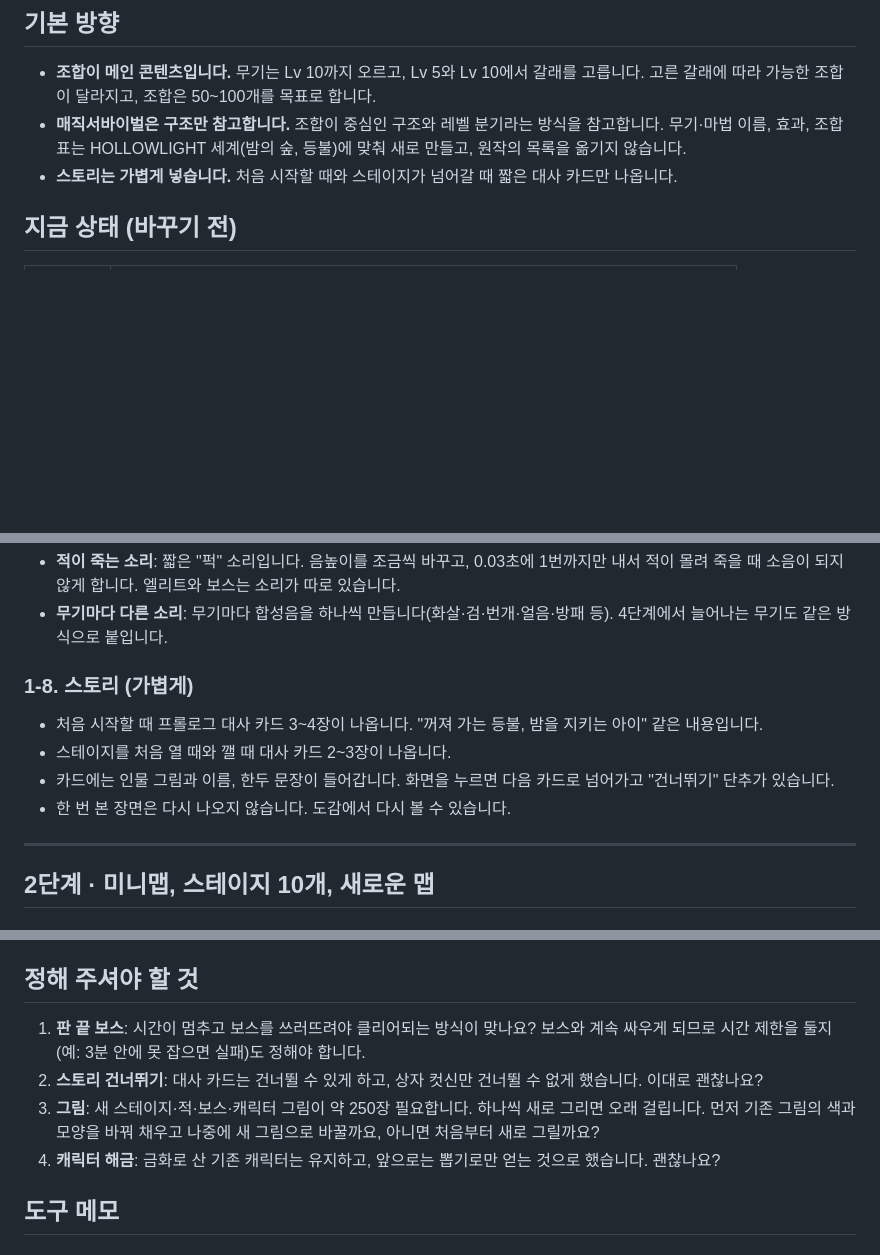
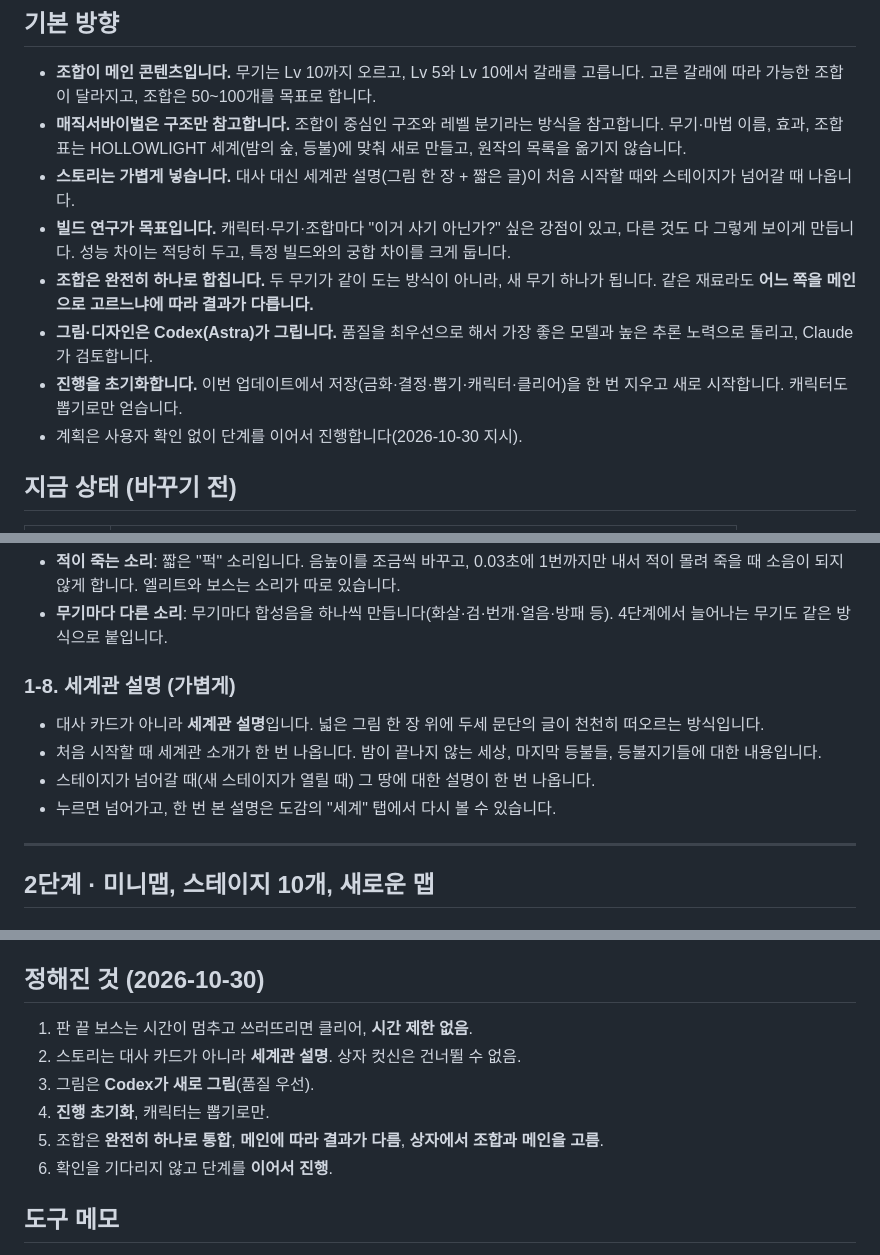
Before and after one commit to dohooncat-eng/my-first-pr-practice, a Markdown page: docs/overhaul-plan.md, 3 parts joined by grey strips. Drawn GitHub-style; blank space fills up the shorter version.

Commit message:
계획서 수정: 세계관 설명, 보스 시간 제한 없음, 진행 초기화, 캐릭터 뽑기·빌드 궁합, 조합 통합·메인 선택·상자에서 고르기, 그림은 Codex
Co-Authored-By: Claude Opus 5.5 <noreply@anthropic.com>

```diff
--- a/docs/overhaul-plan.md
+++ b/docs/overhaul-plan.md
@@ -7,7 +7,12 @@
 
 - **조합이 메인 콘텐츠입니다.** 무기는 Lv 10까지 오르고, Lv 5와 Lv 10에서 갈래를 고릅니다. 고른 갈래에 따라 가능한 조합이 달라지고, 조합은 50~100개를 목표로 합니다.
 - **매직서바이벌은 구조만 참고합니다.** 조합이 중심인 구조와 레벨 분기라는 방식을 참고합니다. 무기·마법 이름, 효과, 조합표는 HOLLOWLIGHT 세계(밤의 숲, 등불)에 맞춰 새로 만들고, 원작의 목록을 옮기지 않습니다.
-- **스토리는 가볍게 넣습니다.** 처음 시작할 때와 스테이지가 넘어갈 때 짧은 대사 카드만 나옵니다.
+- **스토리는 가볍게 넣습니다.** 대사 대신 세계관 설명(그림 한 장 + 짧은 글)이 처음 시작할 때와 스테이지가 넘어갈 때 나옵니다.
+- **빌드 연구가 목표입니다.** 캐릭터·무기·조합마다 "이거 사기 아닌가?" 싶은 강점이 있고, 다른 것도 다 그렇게 보이게 만듭니다. 성능 차이는 적당히 두고, 특정 빌드와의 궁합 차이를 크게 둡니다.
+- **조합은 완전히 하나로 합칩니다.** 두 무기가 같이 도는 방식이 아니라, 새 무기 하나가 됩니다. 같은 재료라도 **어느 쪽을 메인으로 고르느냐에 따라 결과가 다릅니다.**
+- **그림·디자인은 Codex(Astra)가 그립니다.** 품질을 최우선으로 해서 가장 좋은 모델과 높은 추론 노력으로 돌리고, Claude가 검토합니다.
+- **진행을 초기화합니다.** 이번 업데이트에서 저장(금화·결정·뽑기·캐릭터·클리어)을 한 번 지우고 새로 시작합니다. 캐릭터도 뽑기로만 얻습니다.
+- 계획은 사용자 확인 없이 단계를 이어서 진행합니다(2026-10-30 지시).
 
 ## 지금 상태 (바꾸기 전)
 
@@ -75,11 +80,11 @@
 - **적이 죽는 소리**: 짧은 "퍽" 소리입니다. 음높이를 조금씩 바꾸고, 0.03초에 1번까지만 내서 적이 몰려 죽을 때 소음이 되지 않게 합니다. 엘리트와 보스는 소리가 따로 있습니다.
 - **무기마다 다른 소리**: 무기마다 합성음을 하나씩 만듭니다(화살·검·번개·얼음·방패 등). 4단계에서 늘어나는 무기도 같은 방식으로 붙입니다.
 
-### 1-8. 스토리 (가볍게)
-- 처음 시작할 때 프롤로그 대사 카드 3~4장이 나옵니다. "꺼져 가는 등불, 밤을 지키는 아이" 같은 내용입니다.
-- 스테이지를 처음 열 때와 깰 때 대사 카드 2~3장이 나옵니다.
-- 카드에는 인물 그림과 이름, 한두 문장이 들어갑니다. 화면을 누르면 다음 카드로 넘어가고 "건너뛰기" 단추가 있습니다.
-- 한 번 본 장면은 다시 나오지 않습니다. 도감에서 다시 볼 수 있습니다.
+### 1-8. 세계관 설명 (가볍게)
+- 대사 카드가 아니라 **세계관 설명**입니다. 넓은 그림 한 장 위에 두세 문단의 글이 천천히 떠오르는 방식입니다.
+- 처음 시작할 때 세계관 소개가 한 번 나옵니다. 밤이 끝나지 않는 세상, 마지막 등불들, 등불지기들에 대한 내용입니다.
+- 스테이지가 넘어갈 때(새 스테이지가 열릴 때) 그 땅에 대한 설명이 한 번 나옵니다.
+- 누르면 넘어가고, 한 번 본 설명은 도감의 "세계" 탭에서 다시 볼 수 있습니다.
 
 ---
 
@@ -202,12 +213,14 @@
 - 무기·조합 표(이름, 갈래, 조합 재료)는 코드보다 먼저 `docs/weapon-tree.md`로 만들어 보여 드립니다. 확인을 받은 뒤에 구현합니다.
 - 단계마다 플레이 확인, 커밋·푸시, `docs/worklog.md` 기록, 아티팩트 다시 올리기를 합니다.
 
-## 정해 주셔야 할 것
+## 정해진 것 (2026-10-30)
 
-1. **판 끝 보스**: 시간이 멈추고 보스를 쓰러뜨려야 클리어되는 방식이 맞나요? 보스와 계속 싸우게 되므로 시간 제한을 둘지(예: 3분 안에 못 잡으면 실패)도 정해야 합니다.
-2. **스토리 건너뛰기**: 대사 카드는 건너뛸 수 있게 하고, 상자 컷신만 건너뛸 수 없게 했습니다. 이대로 괜찮나요?
-3. **그림**: 새 스테이지·적·보스·캐릭터 그림이 약 250장 필요합니다. 하나씩 새로 그리면 오래 걸립니다. 먼저 기존 그림의 색과 모양을 바꿔 채우고 나중에 새 그림으로 바꿀까요, 아니면 처음부터 새로 그릴까요?
-4. **캐릭터 해금**: 금화로 산 기존 캐릭터는 유지하고, 앞으로는 뽑기로만 얻는 것으로 했습니다. 괜찮나요?
+1. 판 끝 보스는 시간이 멈추고 쓰러뜨리면 클리어, **시간 제한 없음**.
+2. 스토리는 대사 카드가 아니라 **세계관 설명**. 상자 컷신은 건너뛸 수 없음.
+3. 그림은 **Codex가 새로 그림**(품질 우선).
+4. **진행 초기화**, 캐릭터는 뽑기로만.
+5. 조합은 **완전히 하나로 통합**, **메인에 따라 결과가 다름**, **상자에서 조합과 메인을 고름**.
+6. 확인을 기다리지 않고 단계를 **이어서 진행**.
 
 ## 도구 메모
 
```
Also changed, not shown: other parts of docs/overhaul-plan.md (+9 -3 lines).
